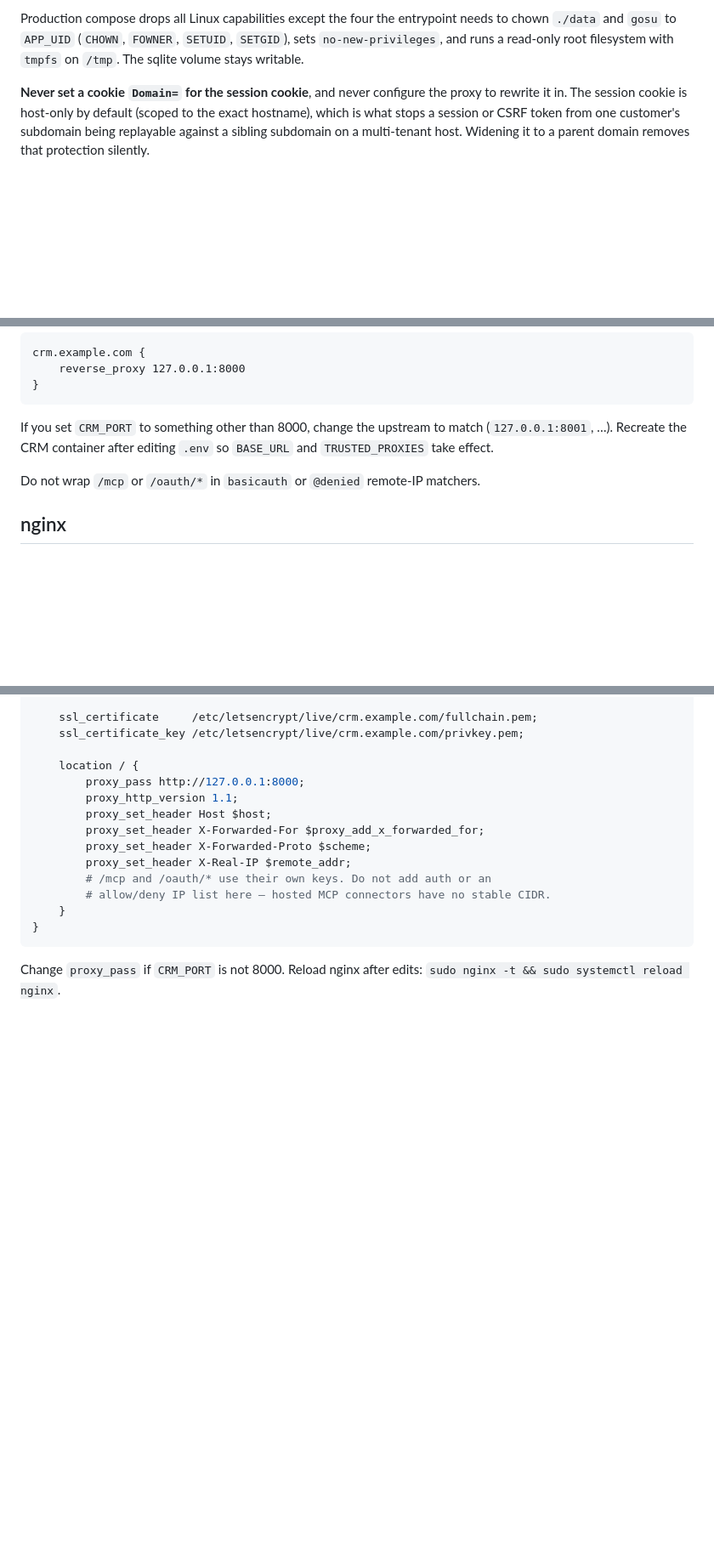
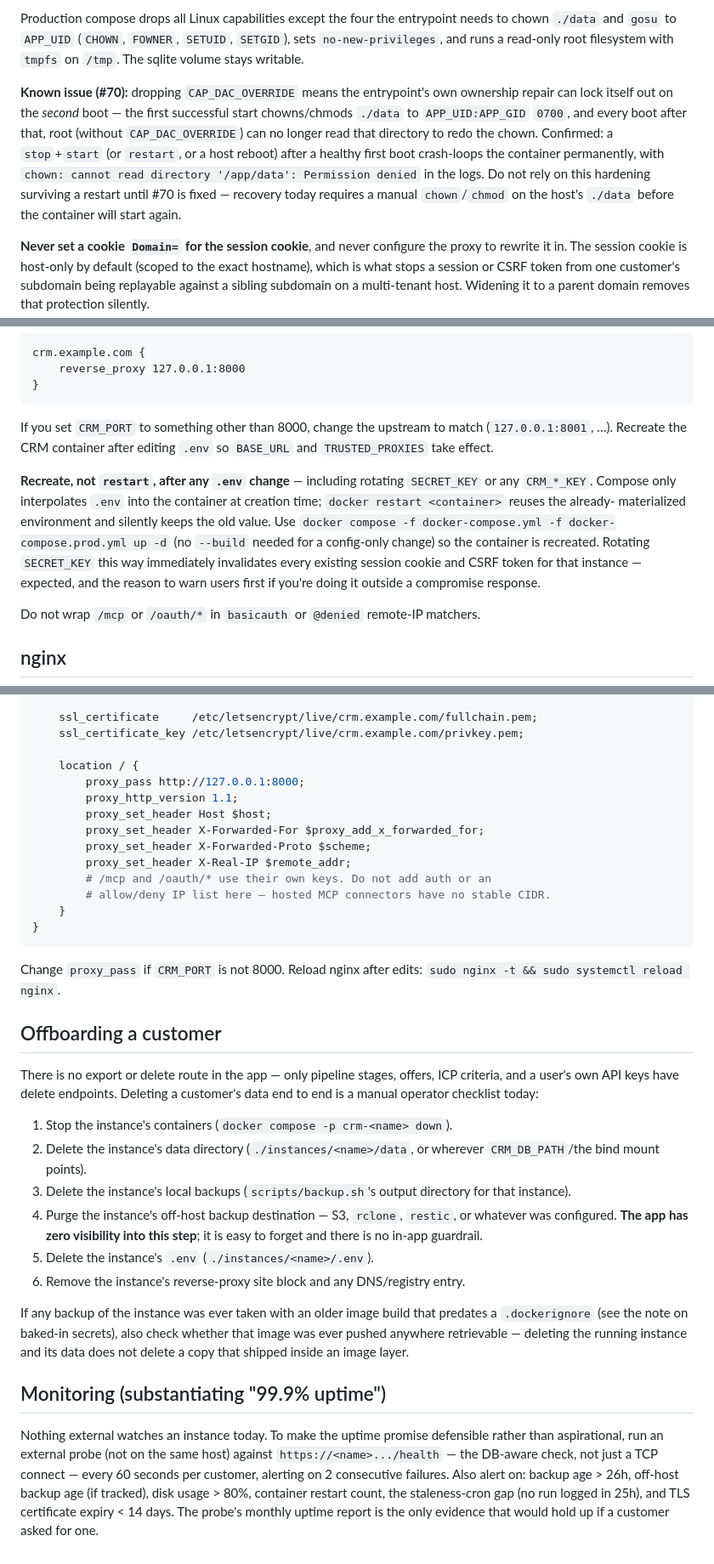
Before and after one commit to sevasek/agent-crm, a Markdown page: docs/DEPLOY.md, 3 parts joined by grey strips. Shown at 85% size. GitHub-like rendering; blank space fills up the shorter version.

Commit message:
docs: offboarding checklist, monitoring plan, secret-rotation note, #70 caveat
Fills the documentation-only gaps left by the cybersecurity audit
continuation (crm PR #50): no offboarding checklist existed, the
99.9%-uptime promise had no monitoring plan behind it, and the "recreate
after editing .env" note didn't call out secret rotation explicitly. Also
flags the #70 regression (cap_drop hardening from #60 crash-loops the
container on any restart) directly in the section that documents that
hardening, so operators don't rely on it before it's fixed.

```diff
--- a/docs/DEPLOY.md
+++ b/docs/DEPLOY.md
@@ -28,6 +28,17 @@ entrypoint needs to chown `./data` and `gosu` to `APP_UID` (`CHOWN`,
 `FOWNER`, `SETUID`, `SETGID`), sets `no-new-privileges`, and runs a
 read-only root filesystem with `tmpfs` on `/tmp`. The sqlite volume
 stays writable.
+
+**Known issue (#70):** dropping `CAP_DAC_OVERRIDE` means the entrypoint's own
+ownership repair can lock itself out on the *second* boot — the first
+successful start chowns/chmods `./data` to `APP_UID:APP_GID` `0700`, and every
+boot after that, root (without `CAP_DAC_OVERRIDE`) can no longer read that
+directory to redo the chown. Confirmed: a `stop`+`start` (or `restart`, or a
+host reboot) after a healthy first boot crash-loops the container
+permanently, with `chown: cannot read directory '/app/data': Permission
+denied` in the logs. Do not rely on this hardening surviving a restart until
+#70 is fixed — recovery today requires a manual `chown`/`chmod` on the host's
+`./data` before the container will start again.
 
 **Never set a cookie `Domain=` for the session cookie**, and never configure
 the proxy to rewrite it in. The session cookie is host-only by default
@@ -88,6 +99,16 @@ If you set `CRM_PORT` to something other than 8000, change the upstream to
 match (`127.0.0.1:8001`, …). Recreate the CRM container after editing `.env`
 so `BASE_URL` and `TRUSTED_PROXIES` take effect.
 
+**Recreate, not `restart`, after any `.env` change** — including rotating
+`SECRET_KEY` or any `CRM_*_KEY`. Compose only interpolates `.env` into the
+container at creation time; `docker restart <container>` reuses the already-
+materialized environment and silently keeps the old value. Use
+`docker compose -f docker-compose.yml -f docker-compose.prod.yml up -d`
+(no `--build` needed for a config-only change) so the container is recreated.
+Rotating `SECRET_KEY` this way immediately invalidates every existing session
+cookie and CSRF token for that instance — expected, and the reason to warn
+users first if you're doing it outside a compromise response.
+
 Do not wrap `/mcp` or `/oauth/*` in `basicauth` or `@denied` remote-IP
 matchers.
 
@@ -125,3 +146,38 @@ server {
 
 Change `proxy_pass` if `CRM_PORT` is not 8000. Reload nginx after edits:
 `sudo nginx -t && sudo systemctl reload nginx`.
+
+## Offboarding a customer
+
+There is no export or delete route in the app — only pipeline stages, offers,
+ICP criteria, and a user's own API keys have delete endpoints. Deleting a
+customer's data end to end is a manual operator checklist today:
+
+1. Stop the instance's containers (`docker compose -p crm-<name> down`).
+2. Delete the instance's data directory (`./instances/<name>/data`, or
+   wherever `CRM_DB_PATH`/the bind mount points).
+3. Delete the instance's local backups (`scripts/backup.sh`'s output
+   directory for that instance).
+4. Purge the instance's off-host backup destination — S3, `rclone`, `restic`,
+   or whatever was configured. **The app has zero visibility into this
+   step**; it is easy to forget and there is no in-app guardrail.
+5. Delete the instance's `.env` (`./instances/<name>/.env`).
+6. Remove the instance's reverse-proxy site block and any DNS/registry entry.
+
+If any backup of the instance was ever taken with an older image build that
+predates a `.dockerignore` (see the note on baked-in secrets), also check
+whether that image was ever pushed anywhere retrievable — deleting the
+running instance and its data does not delete a copy that shipped inside an
+image layer.
+
+## Monitoring (substantiating "99.9% uptime")
+
+Nothing external watches an instance today. To make the uptime promise
+defensible rather than aspirational, run an external probe (not on the same
+host) against `https://<name>.../health` — the DB-aware check, not just a
+TCP connect — every 60 seconds per customer, alerting on 2 consecutive
+failures. Also alert on: backup age > 26h, off-host backup age (if tracked),
+disk usage > 80%, container restart count, the staleness-cron gap (no run
+logged in 25h), and TLS certificate expiry < 14 days. The probe's monthly
+uptime report is the only evidence that would hold up if a customer asked
+for one.
```
